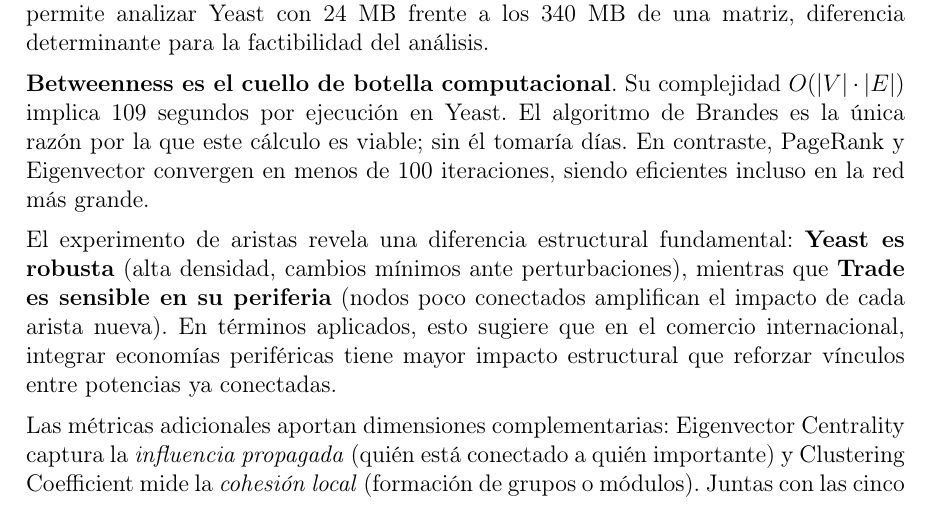
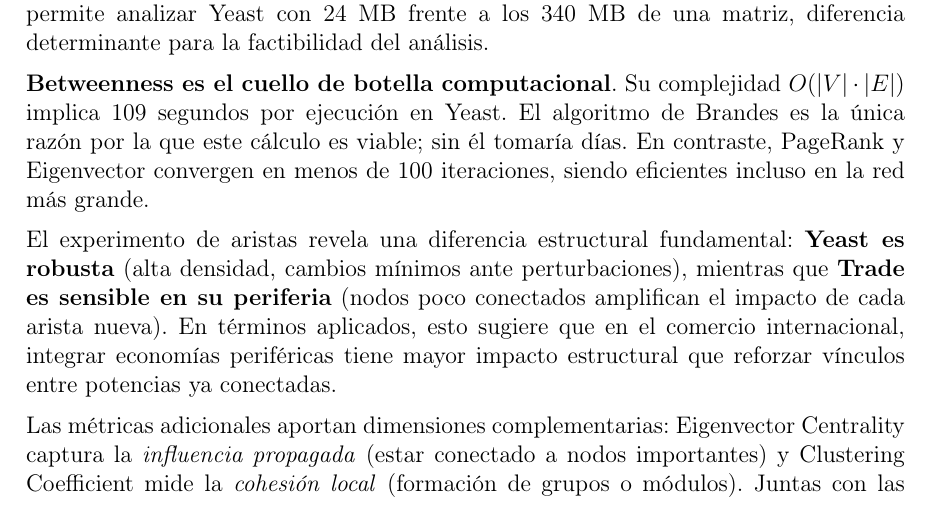
Before and after one commit to ricachii/Centralidad-de-Redes, a LaTeX document (Entrega1/main.tex): part of page 11 of 12, cut so that both start at the same text. Compiled offline with pdfLaTeX.

Commit message:
Corrige redaccion en conclusiones

```diff
--- a/Entrega1/main.tex
+++ b/Entrega1/main.tex
@@ -599,7 +599,7 @@ que en el comercio internacional, integrar economías periféricas tiene mayor i
 estructural que reforzar vínculos entre potencias ya conectadas.
 
 Las métricas adicionales aportan dimensiones complementarias: Eigenvector Centrality
-captura la \textit{influencia propagada} (quién está conectado a quién importante) y
+captura la \textit{influencia propagada} (estar conectado a nodos importantes) y
 Clustering Coefficient mide la \textit{cohesión local} (formación de grupos o módulos).
 Juntas con las cinco métricas base, ofrecen una visión multidimensional de la
 importancia de cada nodo que ninguna métrica individual puede proporcionar por sí sola.
```
Also changed, not shown: Entrega1/main.pdf.
